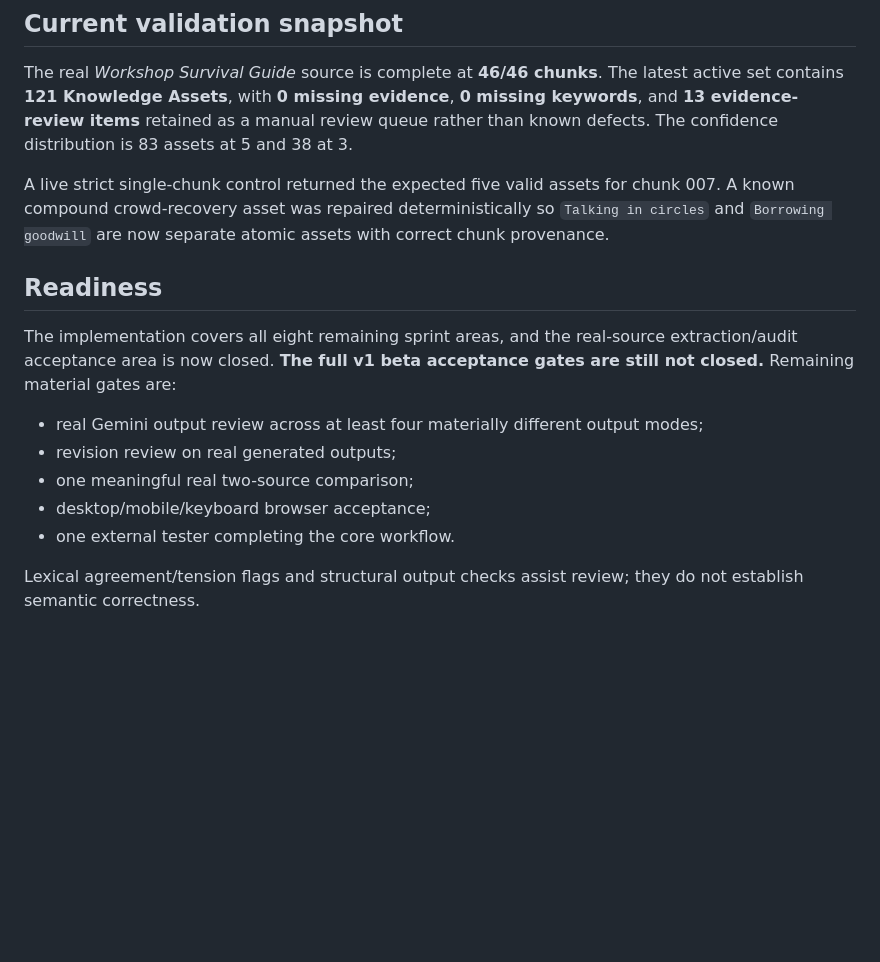
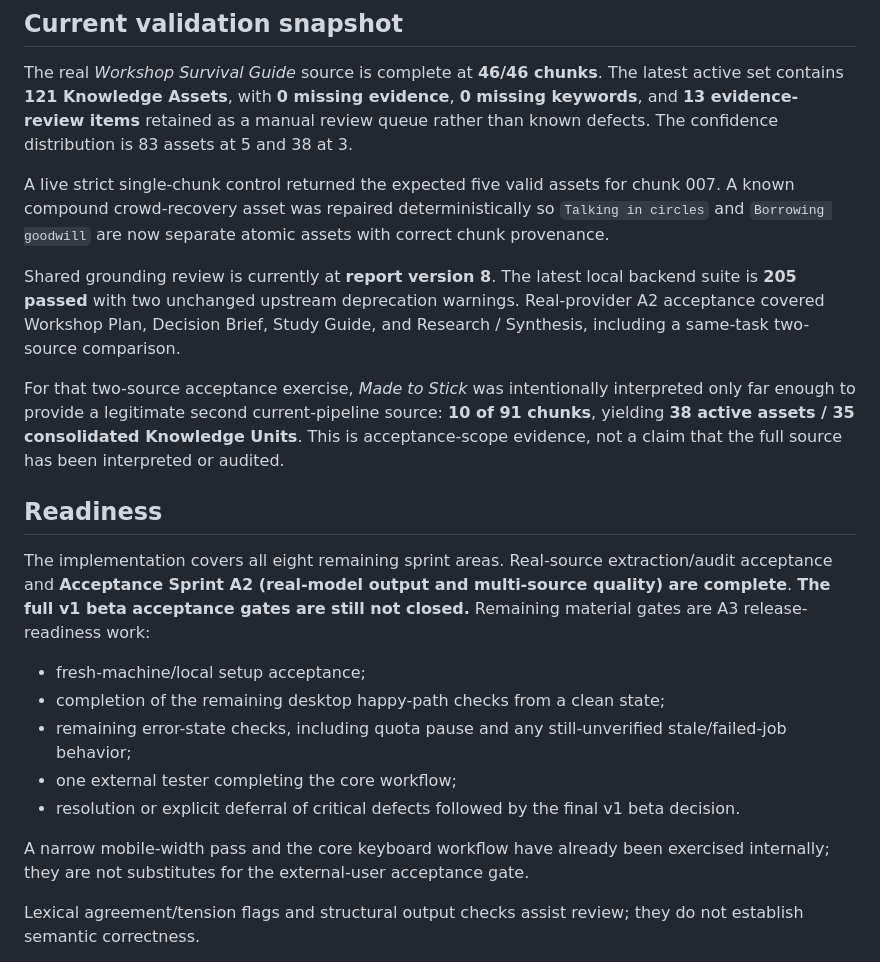
Before and after one commit to beautifulmind9/knowledge-engine, a Markdown page: README.md, the part around the change. GitHub-like rendering; blank space fills up the shorter version.

Commit message:
Refresh readiness after A2 completion

```diff
--- a/README.md
+++ b/README.md
@@ -91,15 +91,21 @@ The real *Workshop Survival Guide* source is complete at **46/46 chunks**. The l
 
 A live strict single-chunk control returned the expected five valid assets for chunk 007. A known compound crowd-recovery asset was repaired deterministically so `Talking in circles` and `Borrowing goodwill` are now separate atomic assets with correct chunk provenance.
 
+Shared grounding review is currently at **report version 8**. The latest local backend suite is **205 passed** with two unchanged upstream deprecation warnings. Real-provider A2 acceptance covered Workshop Plan, Decision Brief, Study Guide, and Research / Synthesis, including a same-task two-source comparison.
+
+For that two-source acceptance exercise, *Made to Stick* was intentionally interpreted only far enough to provide a legitimate second current-pipeline source: **10 of 91 chunks**, yielding **38 active assets / 35 consolidated Knowledge Units**. This is acceptance-scope evidence, not a claim that the full source has been interpreted or audited.
+
 ## Readiness
 
-The implementation covers all eight remaining sprint areas, and the real-source extraction/audit acceptance area is now closed. **The full v1 beta acceptance gates are still not closed.** Remaining material gates are:
+The implementation covers all eight remaining sprint areas. Real-source extraction/audit acceptance and **Acceptance Sprint A2 (real-model output and multi-source quality) are complete**. **The full v1 beta acceptance gates are still not closed.** Remaining material gates are A3 release-readiness work:
 
-- real Gemini output review across at least four materially different output modes;
-- revision review on real generated outputs;
-- one meaningful real two-source comparison;
-- desktop/mobile/keyboard browser acceptance;
-- one external tester completing the core workflow.
+- fresh-machine/local setup acceptance;
+- completion of the remaining desktop happy-path checks from a clean state;
+- remaining error-state checks, including quota pause and any still-unverified stale/failed-job behavior;
+- one external tester completing the core workflow;
+- resolution or explicit deferral of critical defects followed by the final v1 beta decision.
+
+A narrow mobile-width pass and the core keyboard workflow have already been exercised internally; they are not substitutes for the external-user acceptance gate.
 
 Lexical agreement/tension flags and structural output checks assist review; they do not establish semantic correctness.
 
```
